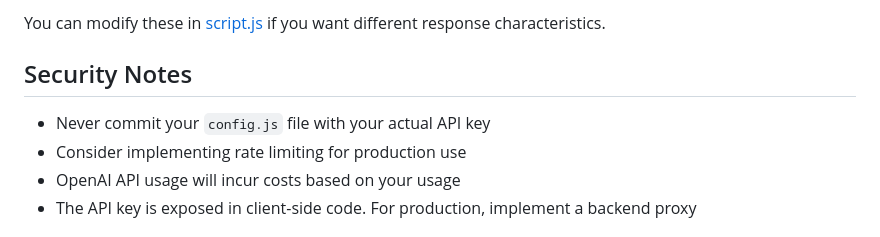
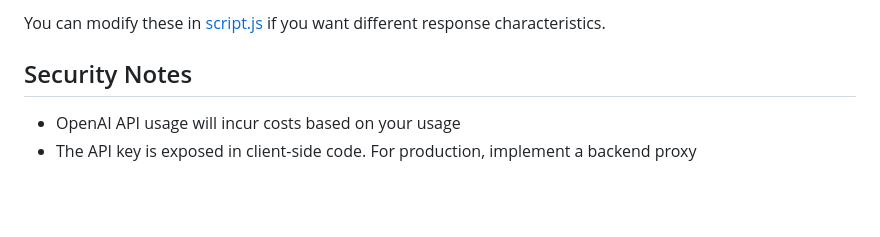
Before and after one commit to rfahd1525/AI-Powered-Talking-Board, a Markdown page: README.md, the part around the change. Rendered like a GitHub page; blank space fills up the shorter version.

```diff
--- a/README.md
+++ b/README.md
@@ -97,8 +97,6 @@ You can modify these in [script.js](script.js#L114-L119) if you want different r
 
 ## Security Notes
 
-- Never commit your `config.js` file with your actual API key
-- Consider implementing rate limiting for production use
 - OpenAI API usage will incur costs based on your usage
 - The API key is exposed in client-side code. For production, implement a backend proxy
 
```
